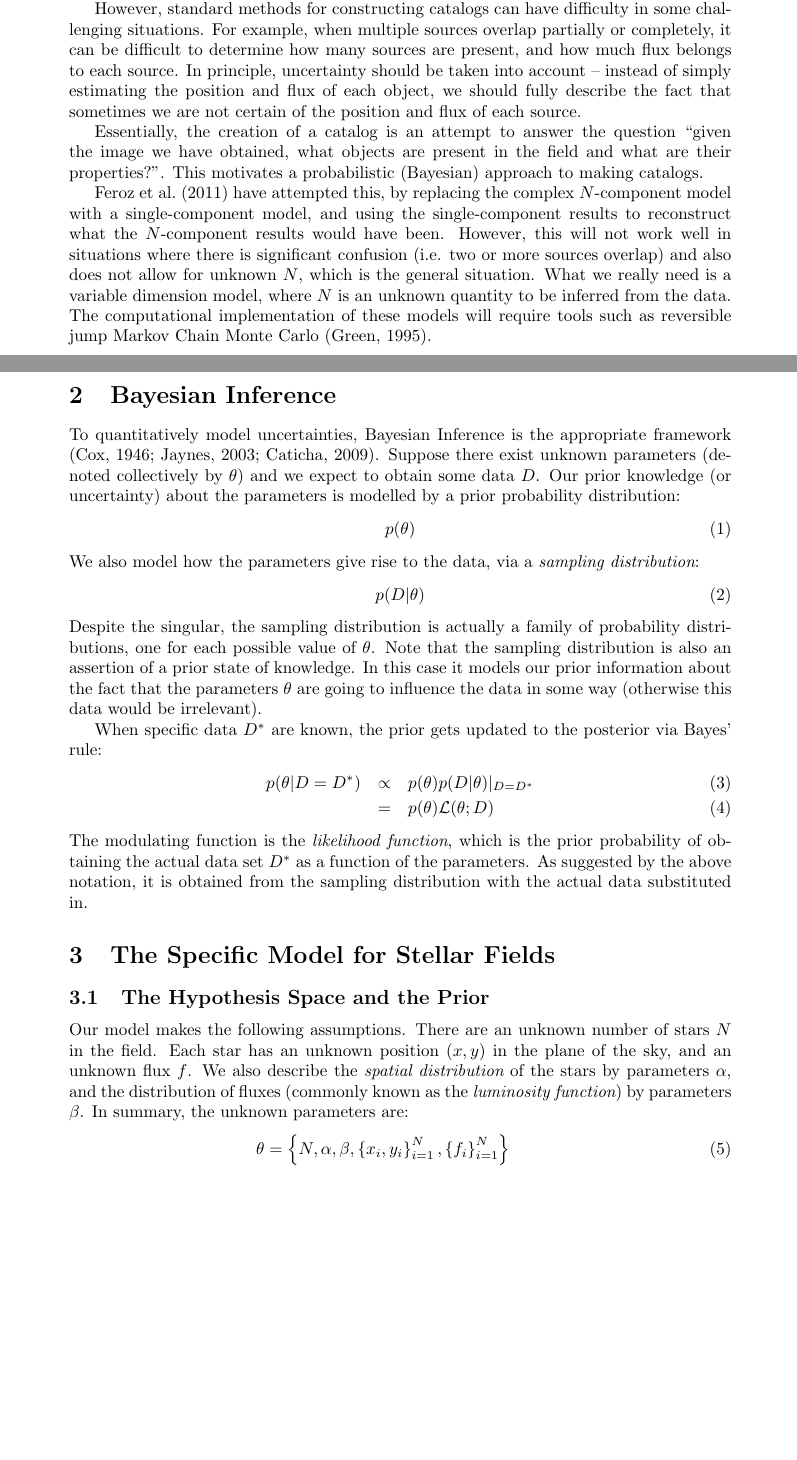
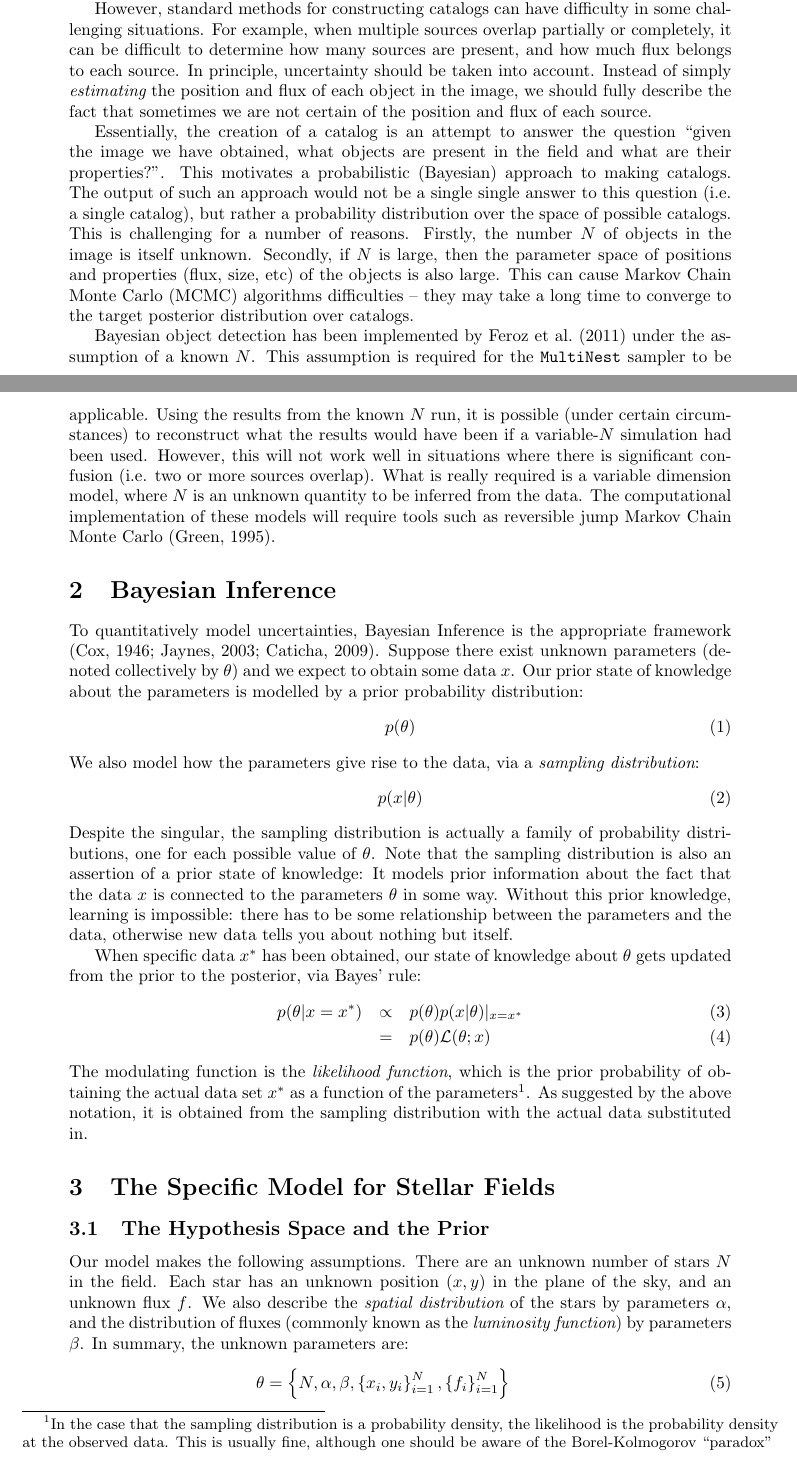
Before and after one commit to dfm/Star-Field, a LaTeX document (paper/ms.tex): two parts of pages 1 and 2 of 7, joined at a grey line, cut so that both start at the same text, the shorter picture padded with empty space. Compiled offline with pdfLaTeX.

Commit message:
Random writing

```diff
--- a/paper/ms.tex
+++ b/paper/ms.tex
@@ -50,30 +50,40 @@ However, standard methods for constructing catalogs can have difficulty in some
 challenging situations. For example, when multiple sources overlap partially
 or completely, it can be difficult to determine how many sources are present,
 and how much flux belongs to each source. In principle, uncertainty should be
-taken into account -- instead of simply estimating the position and flux of each
-object, we should fully describe the fact that sometimes we are not certain of
-the position and flux of each source.
+taken into account. Instead of simply {\it estimating} the position and flux of
+each object in the image, we should fully describe the fact that sometimes we
+are not certain of the position and flux of each source.
 
 Essentially, the creation of a catalog is an attempt to answer the question
 ``given the image we have obtained, what objects are present in the field and
 what are their properties?''. This motivates a probabilistic (Bayesian)
-approach to making catalogs.
+approach to making catalogs. The output of such an approach would not be a
+single single answer to this question (i.e. a single catalog), but rather a
+probability distribution over the space of possible catalogs. This is
+challenging for a number of reasons. Firstly, the number $N$ of objects in the
+image is itself unknown. Secondly, if $N$ is large, then the parameter space
+of positions and properties (flux, size, etc) of the objects is also large.
+This can cause Markov Chain Monte Carlo (MCMC) algorithms difficulties -- they
+may take a long time to converge to the target posterior distribution over
+catalogs.
 
-\citet{2011MNRAS.415.3462F} have attempted this, by replacing the complex
-$N$-component model with a single-component model, and using the
-single-component
-results to reconstruct what the $N$-component results would have been. However,
+Bayesian object detection has been implemented by \citet{2011MNRAS.415.3462F}
+under the assumption of a known $N$. This assumption is required for the
+{\tt MultiNest} sampler to be applicable. Using the results from the known $N$
+run, it is possible (under certain circumstances) to reconstruct what the
+results would have been if a variable-$N$ simulation had been used. However,
 this will not work well in situations where there is significant confusion
-(i.e. two or more sources overlap) and also does not allow for unknown $N$,
-which is the general situation. What we really need is a variable dimension
-model, where $N$ is an unknown quantity to be inferred from the data.
-The computational implementation of these models will require tools such as reversible jump Markov Chain Monte Carlo \citep{rjmcmc}.
+(i.e. two or more sources overlap). What is really required is a variable
+dimension model, where $N$ is an unknown quantity to be inferred from the data.
+The computational implementation of these models will require tools such as
+reversible jump Markov Chain Monte Carlo \citep{rjmcmc}.
 
 \section{Bayesian Inference}
 To quantitatively model uncertainties, Bayesian Inference is the appropriate
-framework \citep{cox, jaynes, caticha}. Suppose there exist unknown parameters (denoted
-collectively by $\theta$) and we expect to obtain some data $D$. Our prior
-knowledge (or uncertainty) about the parameters is modelled by a prior
+framework \citep{cox, jaynes, caticha}. Suppose there exist unknown parameters
+(denoted
+collectively by $\theta$) and we expect to obtain some data $x$. Our prior
+state of knowledge about the parameters is modelled by a prior
 probability distribution:
 \begin{equation}
 p(\theta)
@@ -81,24 +91,29 @@ p(\theta)
 We also model how the parameters give rise to the data, via a {\it sampling
 distribution}:
 \begin{equation}
-p(D|\theta)
+p(x|\theta)
 \end{equation}
 Despite the singular, the sampling distribution is actually a family of
 probability distributions, one for each possible value of $\theta$. Note that
-the sampling distribution is also an assertion of a prior state of knowledge.
-In this case it models our prior information about the fact that the parameters
-$\theta$ are going to influence the data in some way (otherwise this data
-would be irrelevant).
+the sampling distribution is also an assertion of a prior state of knowledge:
+It models prior information about the fact that the data $x$ is connected to
+the parameters $\theta$ in some way. Without this prior knowledge, learning is
+impossible: there has to be some relationship between the parameters and the
+data, otherwise new data tells you about nothing but itself.
 
-When specific data $D^*$ are known, the prior gets updated to the posterior
+When specific data $x^*$ has been obtained, our state of knowledge about $\theta$
+gets updated from the prior to the posterior,
 via Bayes' rule:
 \begin{eqnarray}
-p(\theta|D=D^*) &\propto& p(\theta)p(D|\theta)|_{D=D^*} \\
-&=& p(\theta)\mathcal{L}(\theta; D)
+p(\theta|x=x^*) &\propto& p(\theta)p(x|\theta)|_{x=x^*} \\
+&=& p(\theta)\mathcal{L}(\theta; x)
 \end{eqnarray}
 The modulating function is the {\it likelihood function}, which is the prior
-probability of obtaining the actual data set $D^*$ as a function of the
-parameters. As suggested by the above notation, it is obtained from the
+probability of obtaining the actual data set $x^*$ as a function of the
+parameters\footnote{In the case that the sampling distribution is a probability
+density, the likelihood is the probability density at the observed data. This
+is usually fine, although one should be aware of the Borel-Kolmogorov ``paradox''}.
+As suggested by the above notation, it is obtained from the
 sampling distribution with the actual data substituted in.
 
 \section{The Specific Model for Stellar Fields}
```
